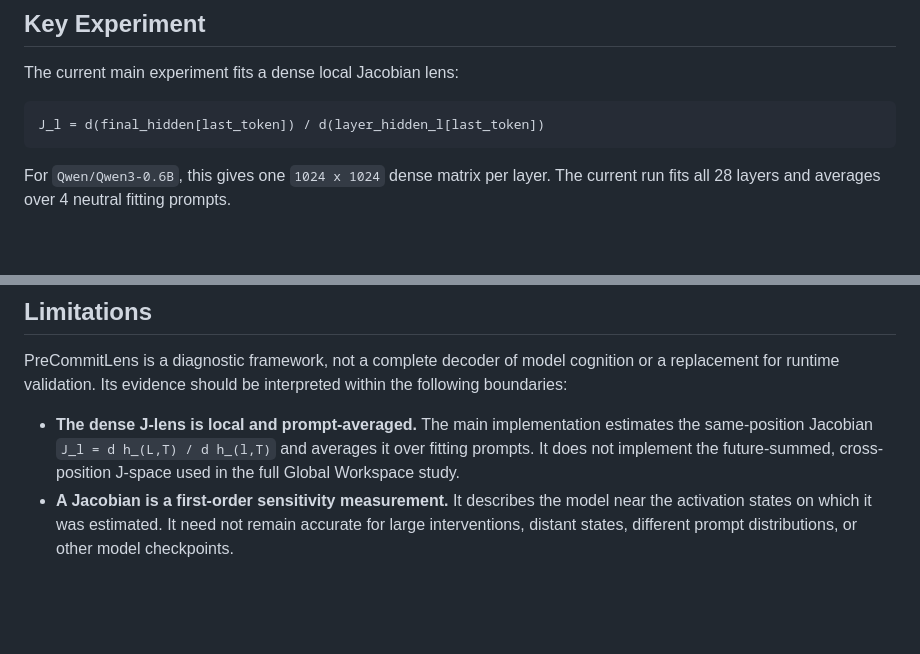
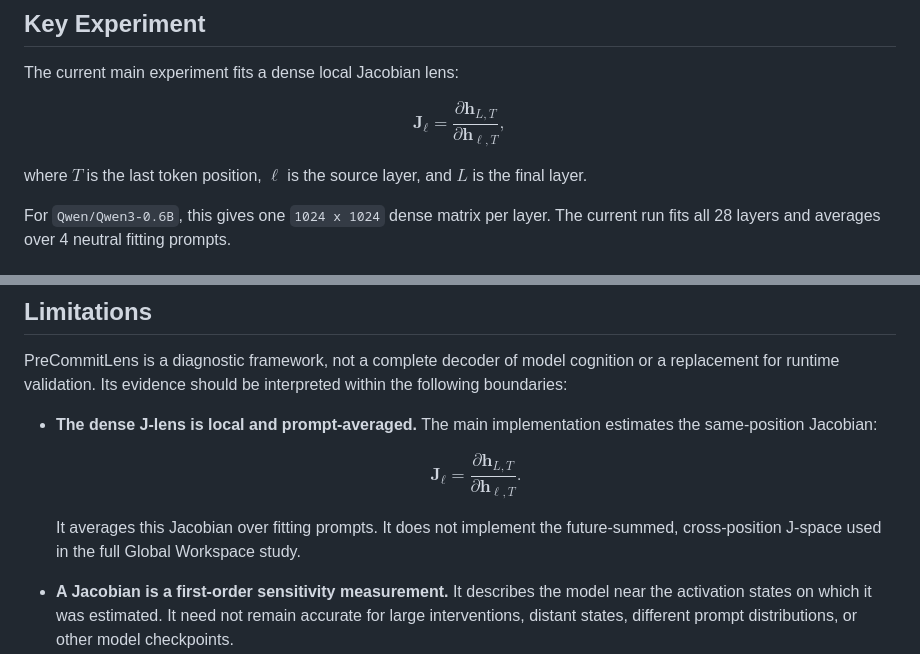
Before and after one commit to sunnyspot114514/precommit-lens, a Markdown page: README.md, 2 parts joined by grey strips. Rendered like a GitHub page; blank space fills up the shorter version.

````diff
--- a/README.md
+++ b/README.md
@@ -107,9 +107,13 @@ Large generated artifacts such as `.npz` lens files, model weights, and vendor p
 
 The current main experiment fits a dense local Jacobian lens:
 
-```text
-J_l = d(final_hidden[last_token]) / d(layer_hidden_l[last_token])
-```
+$$
+\mathbf{J}_{\ell}
+=
+\frac{\partial \mathbf{h}_{L,T}}{\partial \mathbf{h}_{\ell,T}},
+$$
+
+where $T$ is the last token position, $\ell$ is the source layer, and $L$ is the final layer.
 
 For `Qwen/Qwen3-0.6B`, this gives one `1024 x 1024` dense matrix per layer. The current run fits all 28 layers and averages over 4 neutral fitting prompts.
 
@@ -378,8 +382,15 @@ python .\src\benchmark_v4_monitoring_cost.py
 
 PreCommitLens is a diagnostic framework, not a complete decoder of model cognition or a replacement for runtime validation. Its evidence should be interpreted within the following boundaries:
 
-- **The dense J-lens is local and prompt-averaged.** The main implementation estimates the same-position Jacobian
-  `J_l = d h_(L,T) / d h_(l,T)` and averages it over fitting prompts. It does not implement the future-summed, cross-position J-space used in the full Global Workspace study.
+- **The dense J-lens is local and prompt-averaged.** The main implementation estimates the same-position Jacobian:
+
+  $$
+  \mathbf{J}_{\ell}
+  =
+  \frac{\partial \mathbf{h}_{L,T}}{\partial \mathbf{h}_{\ell,T}}.
+  $$
+
+  It averages this Jacobian over fitting prompts. It does not implement the future-summed, cross-position J-space used in the full Global Workspace study.
 - **A Jacobian is a first-order sensitivity measurement.** It describes the model near the activation states on which it was estimated. It need not remain accurate for large interventions, distant states, different prompt distributions, or other model checkpoints.
 - **Probe accuracy establishes decodability, not causal use.** A successful residual probe does not show that the model represents the label in the probe's form, that the direction is unique, or that it corresponds to an individual semantic neuron. Representations may be distributed, entangled, and basis-dependent.
 - **Sensitivity is not a complete mechanism.** Neither `J_l`, watched-token ranks, nor probe weights identify a full reasoning algorithm or computational circuit. The results depend on the selected layer, token position, fitting corpus, label definition, regularization, renderer, and evaluation protocol.
````
Also changed, not shown: README.zh-CN.md (+15 -4 lines).
